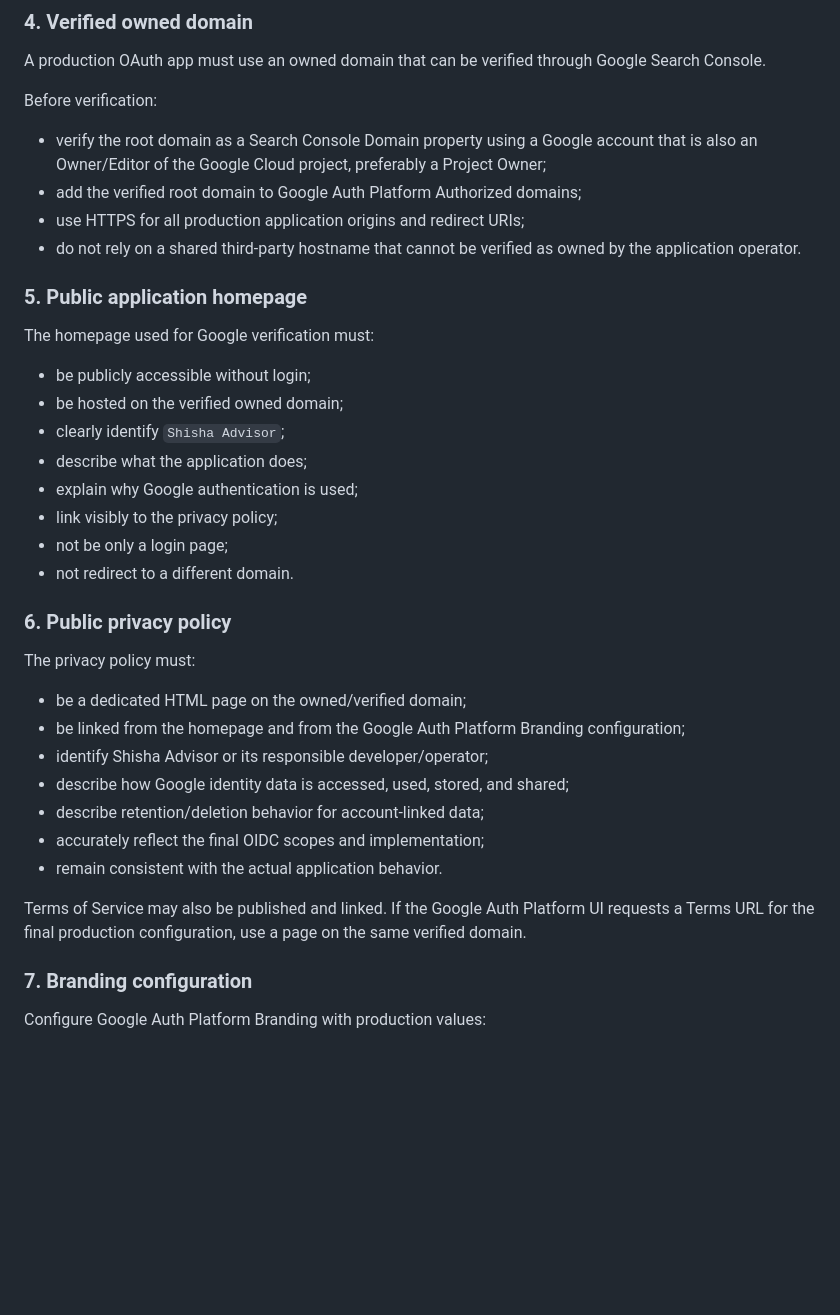
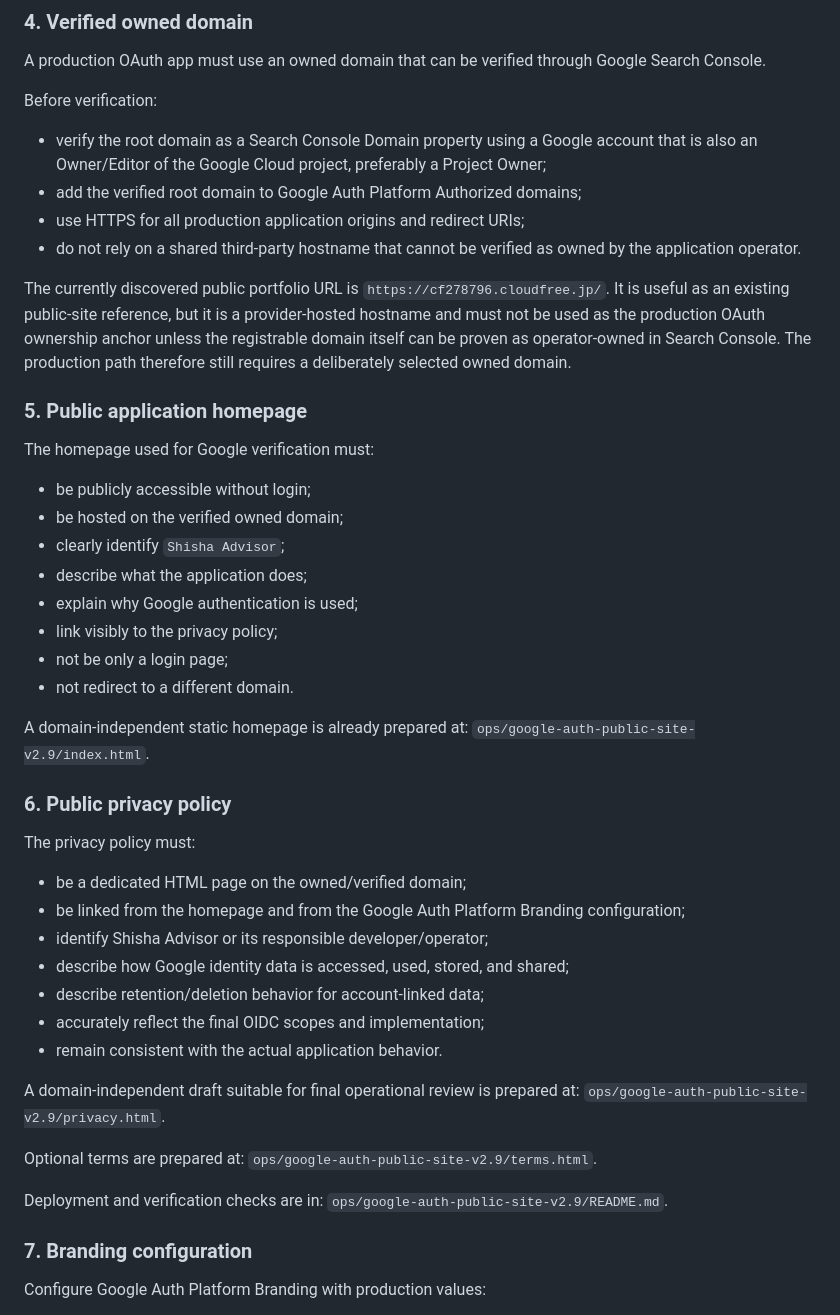
Before and after one commit to watarionn/Shisha-adviser, a Markdown page: ops/google-auth-public-readiness-v2.9.md, the part around one of its changes. Rendered like a GitHub page; blank space fills up the shorter version.

```diff
--- a/ops/google-auth-public-readiness-v2.9.md
+++ b/ops/google-auth-public-readiness-v2.9.md
@@ -66,6 +66,8 @@ Before verification:
 - use HTTPS for all production application origins and redirect URIs;
 - do not rely on a shared third-party hostname that cannot be verified as owned by the application operator.
 
+The currently discovered public portfolio URL is `https://cf278796.cloudfree.jp/`. It is useful as an existing public-site reference, but it is a provider-hosted hostname and must not be used as the production OAuth ownership anchor unless the registrable domain itself can be proven as operator-owned in Search Console. The production path therefore still requires a deliberately selected owned domain.
+
 ### 5. Public application homepage
 
 The homepage used for Google verification must:
@@ -79,6 +81,9 @@ The homepage used for Google verification must:
 - not be only a login page;
 - not redirect to a different domain.
 
+A domain-independent static homepage is already prepared at:
+`ops/google-auth-public-site-v2.9/index.html`.
+
 ### 6. Public privacy policy
 
 The privacy policy must:
@@ -91,7 +96,14 @@ The privacy policy must:
 - accurately reflect the final OIDC scopes and implementation;
 - remain consistent with the actual application behavior.
 
-Terms of Service may also be published and linked. If the Google Auth Platform UI requests a Terms URL for the final production configuration, use a page on the same verified domain.
+A domain-independent draft suitable for final operational review is prepared at:
+`ops/google-auth-public-site-v2.9/privacy.html`.
+
+Optional terms are prepared at:
+`ops/google-auth-public-site-v2.9/terms.html`.
+
+Deployment and verification checks are in:
+`ops/google-auth-public-site-v2.9/README.md`.
 
 ### 7. Branding configuration
 
```
Also changed, not shown: other parts of ops/google-auth-public-readiness-v2.9.md (+19 -22 lines).
